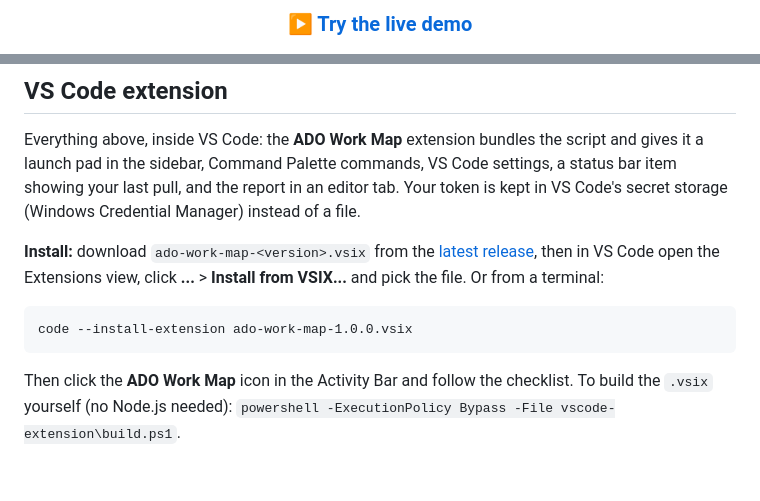
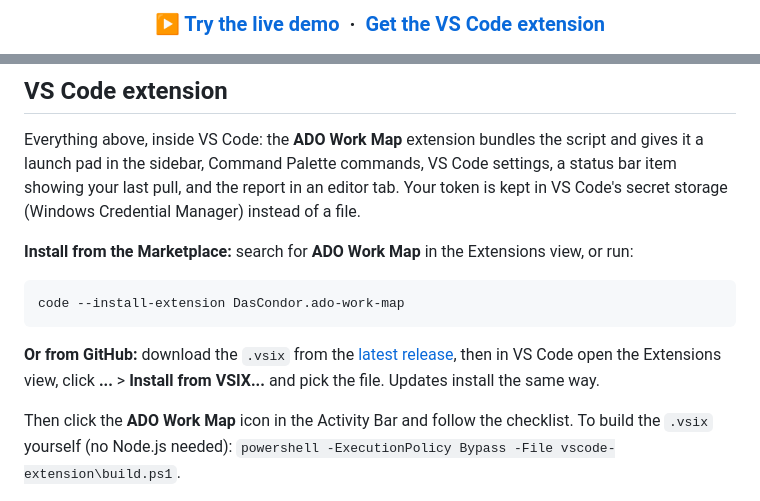
Before and after one commit to DasCondor/ado-work-map, a Markdown page: README.md, 2 parts joined by grey strips. Drawn GitHub-style; blank space fills up the shorter version.

Commit message:
README: show the latest release and Marketplace version
Version badges for the latest GitHub release and the VS Code Marketplace,
a link to the extension, and install steps that don't name a version.

````diff
--- a/README.md
+++ b/README.md
@@ -15,5 +17,5 @@ in an interactive page you can open in any browser.
 
-### [&#9654; Try the live demo](https://dascondor.github.io/ado-work-map/)
+### [&#9654; Try the live demo](https://dascondor.github.io/ado-work-map/) &nbsp;&middot;&nbsp; [Get the VS Code extension](https://marketplace.visualstudio.com/items?itemName=DasCondor.ado-work-map)
 
 <img src="docs/images/delivery-map.png" alt="Delivery map: epics on the left, the selected epic's features and stories with progress bars on the right" width="900">
 
@@ -128,11 +130,13 @@ run_ado_work_map.cmd -Demo
 
 Everything above, inside VS Code: the **ADO Work Map** extension bundles the script and gives it a launch pad in the sidebar, Command Palette commands, VS Code settings, a status bar item showing your last pull, and the report in an editor tab. Your token is kept in VS Code's secret storage (Windows Credential Manager) instead of a file.
 
-**Install:** download `ado-work-map-<version>.vsix` from the [latest release](https://github.com/DasCondor/ado-work-map/releases/latest), then in VS Code open the Extensions view, click **...** > **Install from VSIX...** and pick the file. Or from a terminal:
+**Install from the Marketplace:** search for **ADO Work Map** in the Extensions view, or run:
 
 ```bat
-code --install-extension ado-work-map-1.0.0.vsix
+code --install-extension DasCondor.ado-work-map
 ```
+
+**Or from GitHub:** download the `.vsix` from the [latest release](https://github.com/DasCondor/ado-work-map/releases/latest), then in VS Code open the Extensions view, click **...** > **Install from VSIX...** and pick the file. Updates install the same way.
 
 Then click the **ADO Work Map** icon in the Activity Bar and follow the checklist. To build the `.vsix` yourself (no Node.js needed): `powershell -ExecutionPolicy Bypass -File vscode-extension\build.ps1`.
 
````
Also changed, not shown: other parts of README.md (+2 -0 lines).
